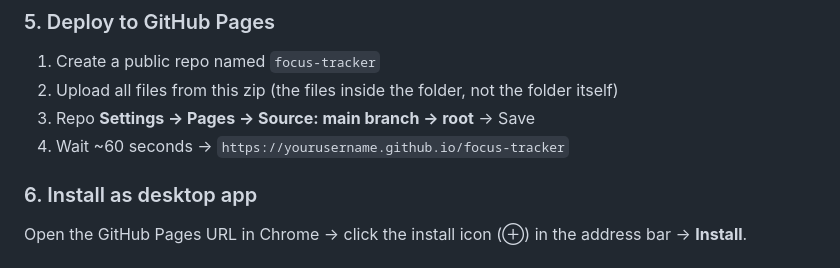
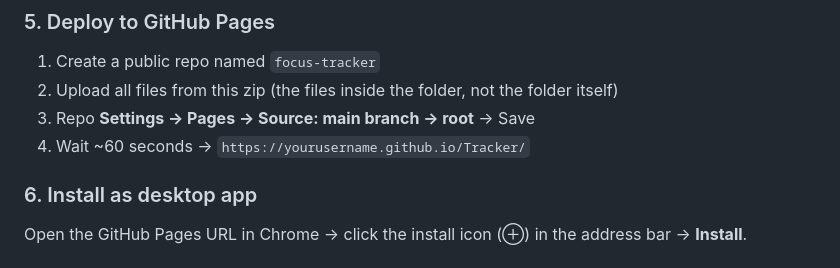
Before and after one commit to ziyad-khaled/Tracker, a Markdown page: README.md, the part around the change. GitHub-like rendering.

```diff
--- a/README.md
+++ b/README.md
@@ -119,7 +119,7 @@ Settings tab → paste both values → **Test Connection**.
 1. Create a public repo named `focus-tracker`
 2. Upload all files from this zip (the files inside the folder, not the folder itself)
 3. Repo **Settings → Pages → Source: main branch → root** → Save
-4. Wait ~60 seconds → `https://yourusername.github.io/focus-tracker`
+4. Wait ~60 seconds → `https://yourusername.github.io/Tracker/`
 
 ### 6. Install as desktop app
 Open the GitHub Pages URL in Chrome → click the install icon (⊕) in the address bar → **Install**.
```
